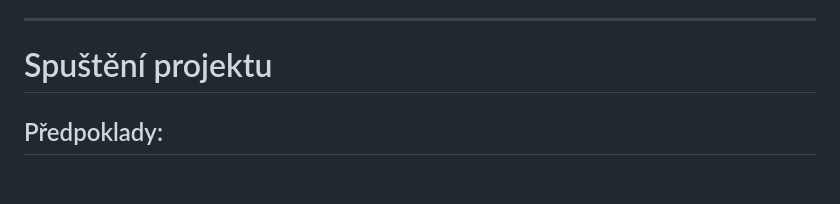
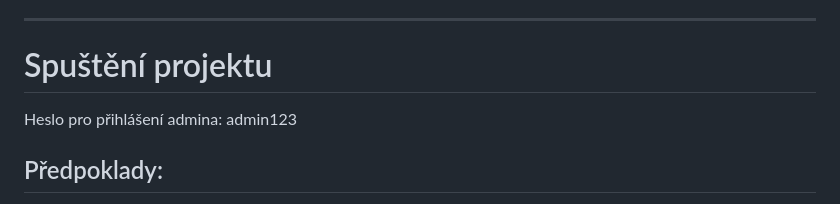
Before and after one commit to DevbyHany/Rezervacni-system, a Markdown page: README.md, the part around the change. Drawn GitHub-style; blank space fills up the shorter version.

```diff
--- a/README.md
+++ b/README.md
@@ -35,7 +35,7 @@ Aplikace slouží jako demonstrační projekt pro práci s:
 ---
 
 # Spuštění projektu
-
+Heslo pro přihlášení admina: admin123
 ## Předpoklady:
 - Java 17+
 - Maven
```
